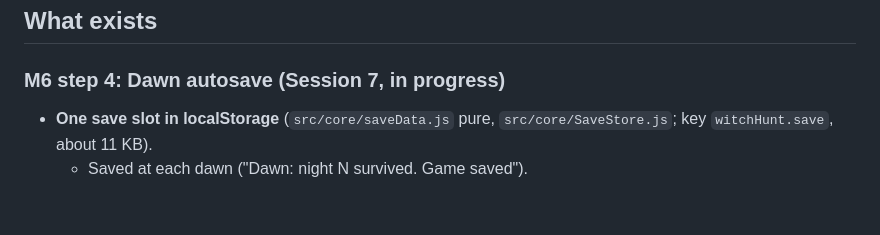
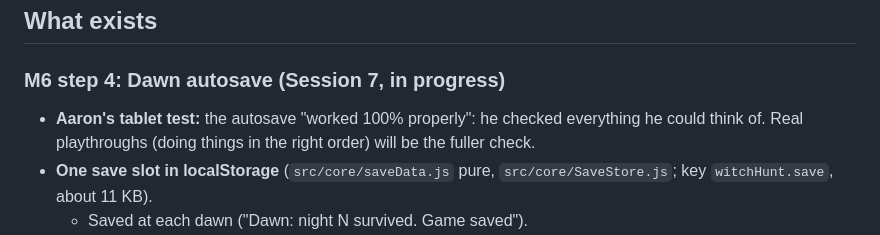
Before and after one commit to AaronUnify2/WitchHunt, a Markdown page: STATUS.md, the part around the change. Drawn GitHub-style; blank space fills up the shorter version.

Commit message:
Docs: Aaron confirmed the dawn autosave on the tablet
Co-Authored-By: Claude Opus 5.5 <noreply@anthropic.com>
Claude-Session: https://claude.ai/code/session_018bXvWMXBJGNDNbmwAVGfMj

```diff
--- a/STATUS.md
+++ b/STATUS.md
@@ -22,6 +22,7 @@ Dev conveniences: `?seed=1234` in the URL fixes the run seed (and so the whole m
 
 ### M6 step 4: Dawn autosave (Session 7, in progress)
 
+- **Aaron's tablet test:** the autosave "worked 100% properly": he checked everything he could think of. Real playthroughs (doing things in the right order) will be the fuller check.
 - **One save slot in localStorage** (`src/core/saveData.js` pure, `src/core/SaveStore.js`; key `witchHunt.save`, about 11 KB).
   - Saved at each dawn ("Dawn: night N survived. Game saved").
   - Deleted when the run ends (death, the station falling, New run, New map, Restart this map).
```
